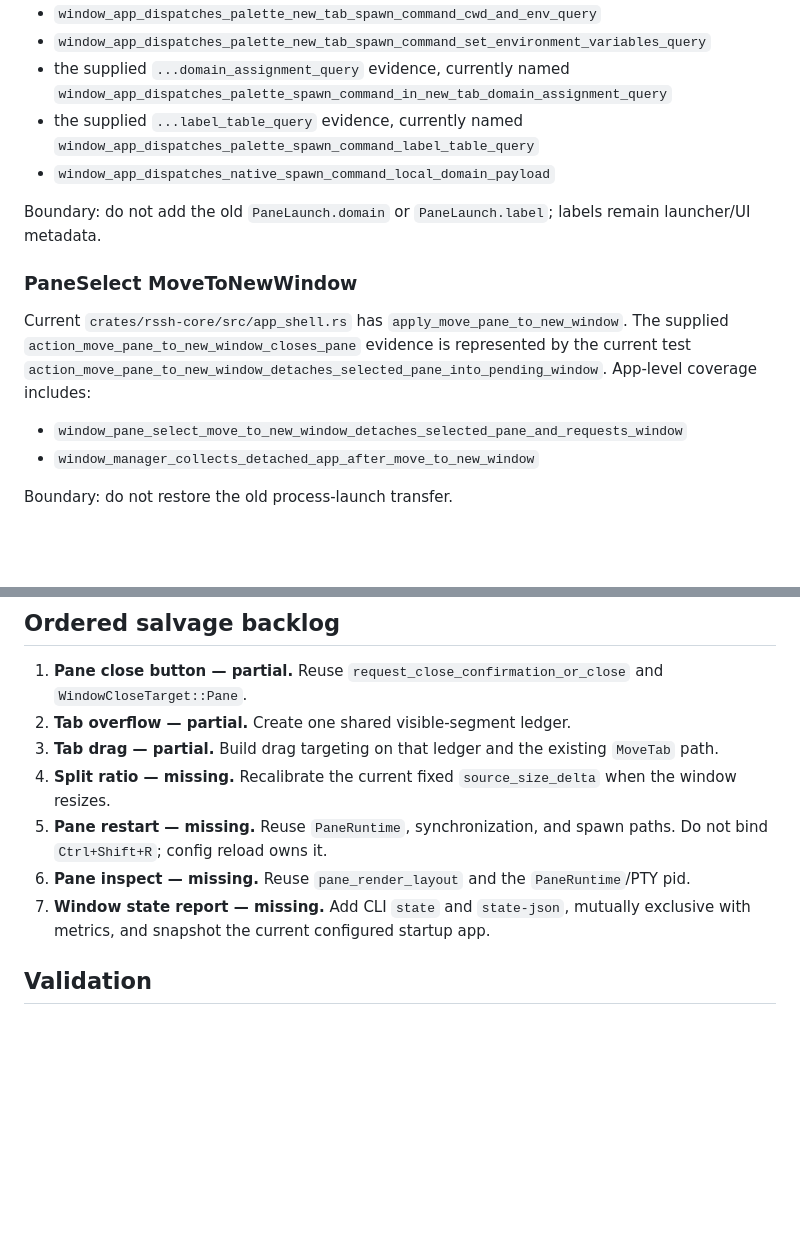
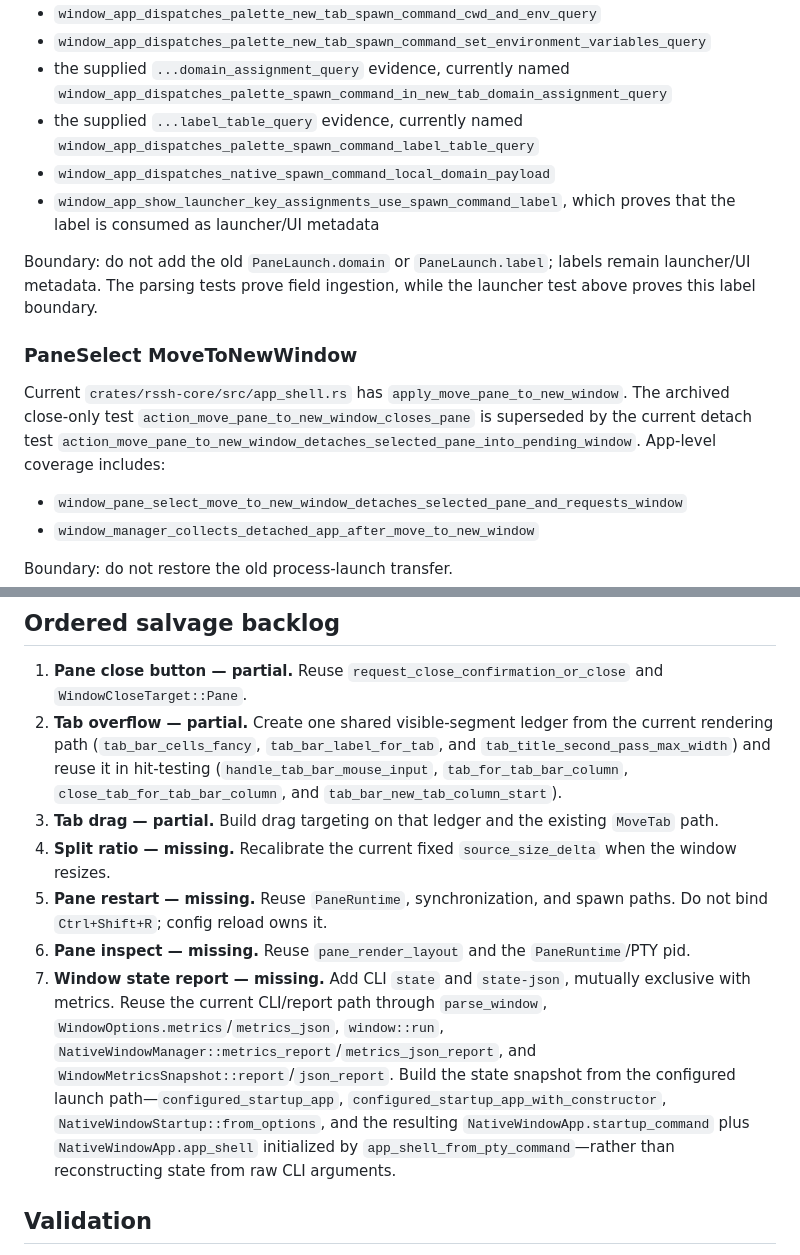
Before and after one commit to a1112/R-SSH, a Markdown page: docs/plans/2026-07-27-wezterm-app-shell-salvage.md, 2 parts joined by grey strips. Rendered like a GitHub page; blank space fills up the shorter version.

Commit message:
docs: tighten app shell salvage evidence

```diff
--- a/docs/plans/2026-07-27-wezterm-app-shell-salvage.md
+++ b/docs/plans/2026-07-27-wezterm-app-shell-salvage.md
@@ -27,12 +27,13 @@ Current `crates/rssh-app/src/window.rs` has `WindowSpawnCommandQuery` and typed
 - the supplied `...domain_assignment_query` evidence, currently named `window_app_dispatches_palette_spawn_command_in_new_tab_domain_assignment_query`
 - the supplied `...label_table_query` evidence, currently named `window_app_dispatches_palette_spawn_command_label_table_query`
 - `window_app_dispatches_native_spawn_command_local_domain_payload`
+- `window_app_show_launcher_key_assignments_use_spawn_command_label`, which proves that the label is consumed as launcher/UI metadata
 
-Boundary: do not add the old `PaneLaunch.domain` or `PaneLaunch.label`; labels remain launcher/UI metadata.
+Boundary: do not add the old `PaneLaunch.domain` or `PaneLaunch.label`; labels remain launcher/UI metadata. The parsing tests prove field ingestion, while the launcher test above proves this label boundary.
 
 ### PaneSelect MoveToNewWindow
 
-Current `crates/rssh-core/src/app_shell.rs` has `apply_move_pane_to_new_window`. The supplied `action_move_pane_to_new_window_closes_pane` evidence is represented by the current test `action_move_pane_to_new_window_detaches_selected_pane_into_pending_window`. App-level coverage includes:
+Current `crates/rssh-core/src/app_shell.rs` has `apply_move_pane_to_new_window`. The archived close-only test `action_move_pane_to_new_window_closes_pane` is superseded by the current detach test `action_move_pane_to_new_window_detaches_selected_pane_into_pending_window`. App-level coverage includes:
 
 - `window_pane_select_move_to_new_window_detaches_selected_pane_and_requests_window`
 - `window_manager_collects_detached_app_after_move_to_new_window`
@@ -55,12 +56,12 @@ Boundary: do not restore the old CLI-only model.
 ## Ordered salvage backlog
 
 1. **Pane close button — partial.** Reuse `request_close_confirmation_or_close` and `WindowCloseTarget::Pane`.
-2. **Tab overflow — partial.** Create one shared visible-segment ledger.
+2. **Tab overflow — partial.** Create one shared visible-segment ledger from the current rendering path (`tab_bar_cells_fancy`, `tab_bar_label_for_tab`, and `tab_title_second_pass_max_width`) and reuse it in hit-testing (`handle_tab_bar_mouse_input`, `tab_for_tab_bar_column`, `close_tab_for_tab_bar_column`, and `tab_bar_new_tab_column_start`).
 3. **Tab drag — partial.** Build drag targeting on that ledger and the existing `MoveTab` path.
 4. **Split ratio — missing.** Recalibrate the current fixed `source_size_delta` when the window resizes.
 5. **Pane restart — missing.** Reuse `PaneRuntime`, synchronization, and spawn paths. Do not bind `Ctrl+Shift+R`; config reload owns it.
 6. **Pane inspect — missing.** Reuse `pane_render_layout` and the `PaneRuntime`/PTY pid.
-7. **Window state report — missing.** Add CLI `state` and `state-json`, mutually exclusive with metrics, and snapshot the current configured startup app.
+7. **Window state report — missing.** Add CLI `state` and `state-json`, mutually exclusive with metrics. Reuse the current CLI/report path through `parse_window`, `WindowOptions.metrics`/`metrics_json`, `window::run`, `NativeWindowManager::metrics_report`/`metrics_json_report`, and `WindowMetricsSnapshot::report`/`json_report`. Build the state snapshot from the configured launch path—`configured_startup_app`, `configured_startup_app_with_constructor`, `NativeWindowStartup::from_options`, and the resulting `NativeWindowApp.startup_command` plus `NativeWindowApp.app_shell` initialized by `app_shell_from_pty_command`—rather than reconstructing state from raw CLI arguments.
 
 ## Validation
 
```
